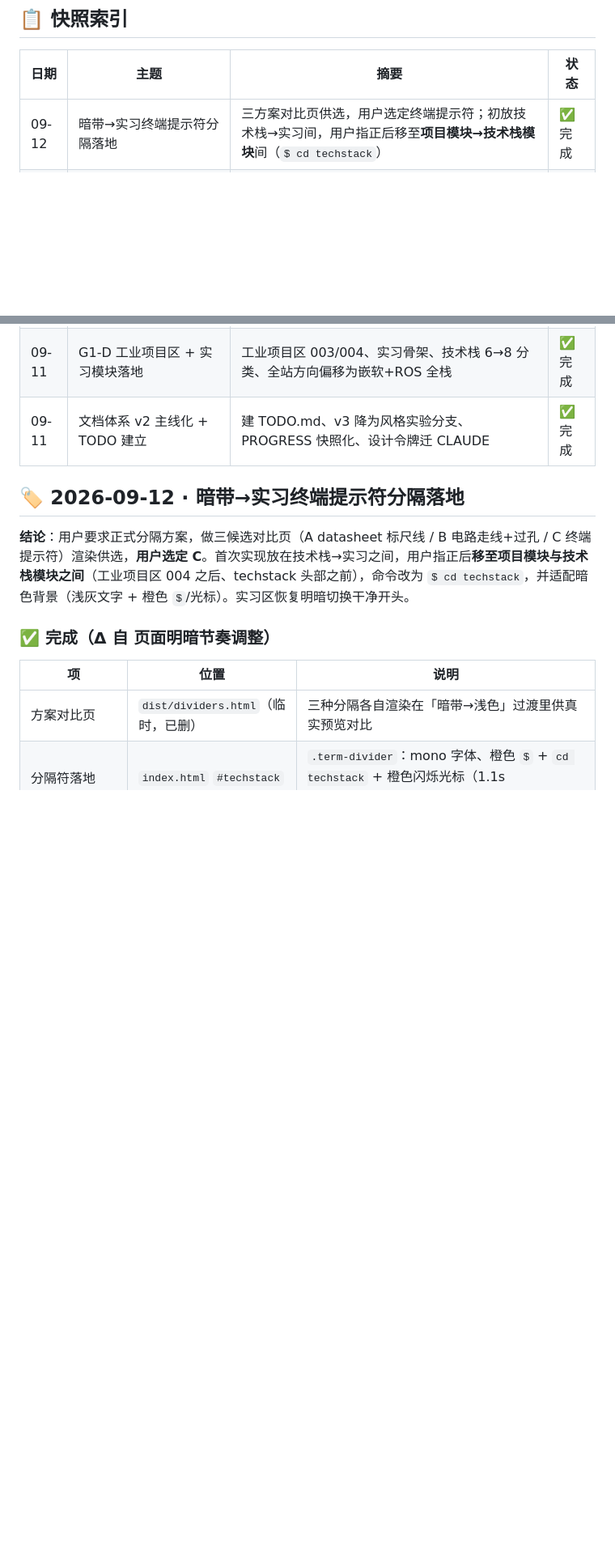
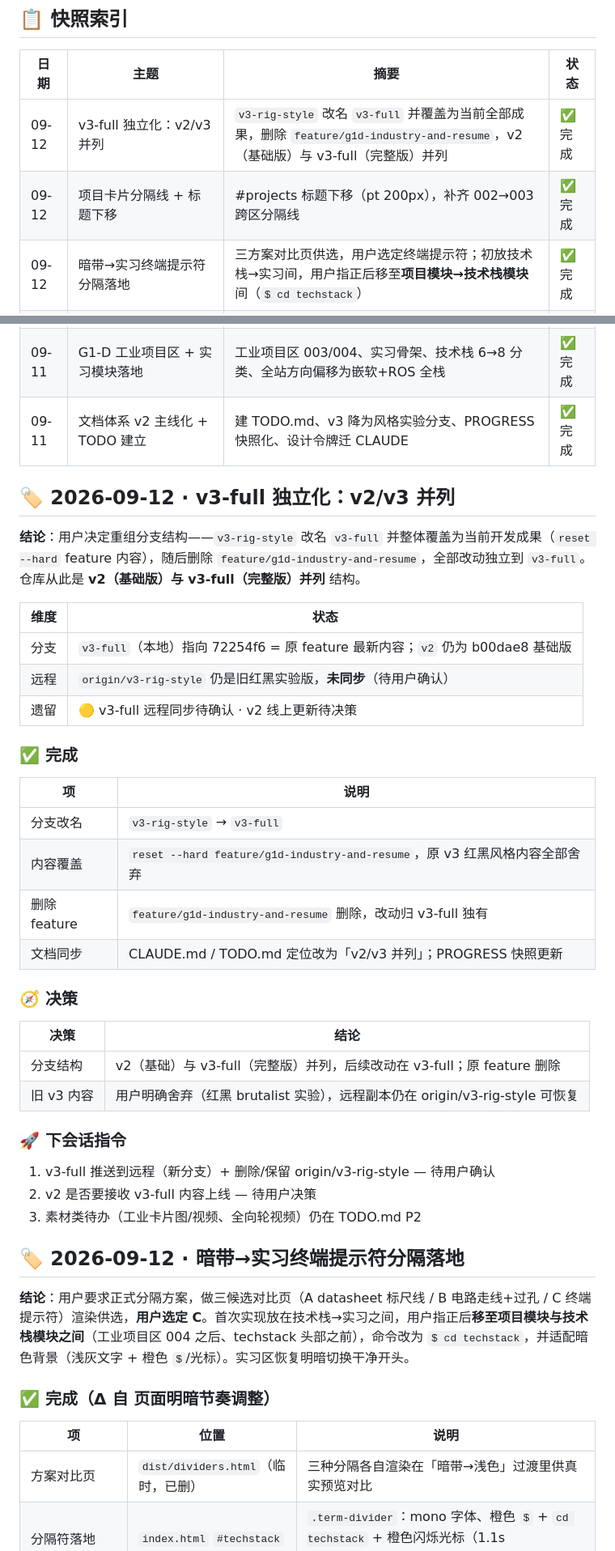
Before and after one commit to Zhouzzw/Zhouzzw_Web, a Markdown page: PROGRESS.md, 2 parts joined by grey strips. Shown at 81% size. Drawn GitHub-style; blank space fills up the shorter version.

Commit message:
docs: 分支结构重组 — v3-full 独立化，v2/v3 并列
- CLAUDE.md/TODO.md 定位改为双分支并列（v2 基础版 / v3-full 完整版）
- PROGRESS 新增快照

```diff
--- a/PROGRESS.md
+++ b/PROGRESS.md
@@ -9,6 +9,8 @@
 
 | 日期 | 主题 | 摘要 | 状态 |
 |------|------|------|------|
+| 09-12 | v3-full 独立化：v2/v3 并列 | `v3-rig-style` 改名 `v3-full` 并覆盖为当前全部成果，删除 `feature/g1d-industry-and-resume`，v2（基础版）与 v3-full（完整版）并列 | ✅ 完成 |
+| 09-12 | 项目卡片分隔线 + 标题下移 | #projects 标题下移（pt 200px），补齐 002→003 跨区分隔线 | ✅ 完成 |
 | 09-12 | 暗带→实习终端提示符分隔落地 | 三方案对比页供选，用户选定终端提示符；初放技术栈→实习间，用户指正后移至**项目模块→技术栈模块**间（`$ cd techstack`） | ✅ 完成 |
 | 09-12 | 页面明暗节奏调整（用户预览反馈） | 工业区删标题/导语对齐卡片直起；projects/techstack 头部转黑并入暗带；分隔策略=明暗切换本身 | ✅ 完成 |
 | 09-12 | 实习区文案润色 + 字号放大 | 简历式动词开头要点（主导/协同/集成/成果），技术细节让位项目区，#internship 字号上浮一档 | ✅ 完成 |
@@ -16,6 +18,38 @@
 | 09-11 | P2 清一轮：SEO + 路径修正（竖版视频、字符矩阵均被否决退回） | SEO meta/OG/JSON-LD、CLAUDE 路径修正落地；竖版视频适配与 char-matrix 接入经预览后退回原样 | ✅ 完成 |
 | 09-11 | G1-D 工业项目区 + 实习模块落地 | 工业项目区 003/004、实习骨架、技术栈 6→8 分类、全站方向偏移为嵌软+ROS 全栈 | ✅ 完成 |
 | 09-11 | 文档体系 v2 主线化 + TODO 建立 | 建 TODO.md、v3 降为风格实验分支、PROGRESS 快照化、设计令牌迁 CLAUDE | ✅ 完成 |
+
+## 🏷️ 2026-09-12 · v3-full 独立化：v2/v3 并列
+
+**结论**：用户决定重组分支结构——`v3-rig-style` 改名 `v3-full` 并整体覆盖为当前开发成果（`reset --hard` feature 内容），随后删除 `feature/g1d-industry-and-resume`，全部改动独立到 `v3-full`。仓库从此是 **v2（基础版）与 v3-full（完整版）并列** 结构。
+
+| 维度 | 状态 |
+|------|------|
+| 分支 | `v3-full`（本地）指向 72254f6 = 原 feature 最新内容；`v2` 仍为 b00dae8 基础版 |
+| 远程 | `origin/v3-rig-style` 仍是旧红黑实验版，**未同步**（待用户确认） |
+| 遗留 | 🟡 v3-full 远程同步待确认 · v2 线上更新待决策 |
+
+### ✅ 完成
+
+| 项 | 说明 |
+|----|------|
+| 分支改名 | `v3-rig-style` → `v3-full` |
+| 内容覆盖 | `reset --hard feature/g1d-industry-and-resume`，原 v3 红黑风格内容全部舍弃 |
+| 删除 feature | `feature/g1d-industry-and-resume` 删除，改动归 v3-full 独有 |
+| 文档同步 | CLAUDE.md / TODO.md 定位改为「v2/v3 并列」；PROGRESS 快照更新 |
+
+### 🧭 决策
+
+| 决策 | 结论 |
+|------|------|
+| 分支结构 | v2（基础）与 v3-full（完整版）并列，后续改动在 v3-full；原 feature 删除 |
+| 旧 v3 内容 | 用户明确舍弃（红黑 brutalist 实验），远程副本仍在 origin/v3-rig-style 可恢复 |
+
+### 🚀 下会话指令
+
+1. v3-full 推送到远程（新分支）+ 删除/保留 origin/v3-rig-style — 待用户确认
+2. v2 是否要接收 v3-full 内容上线 — 待用户决策
+3. 素材类待办（工业卡片图/视频、全向轮视频）仍在 TODO.md P2
 
 ## 🏷️ 2026-09-12 · 暗带→实习终端提示符分隔落地
 
```
Also changed, not shown: CLAUDE.md (+1 -1 lines), TODO.md (+1 -1 lines).
